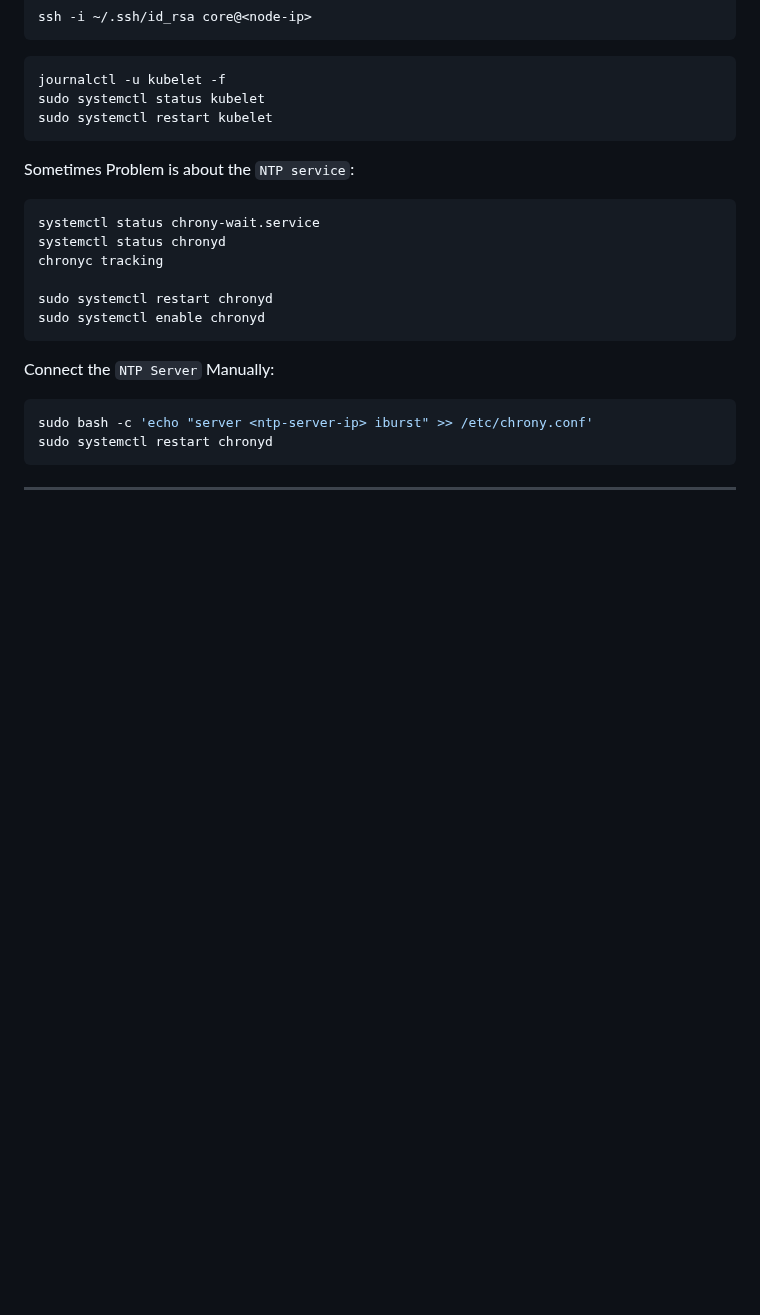
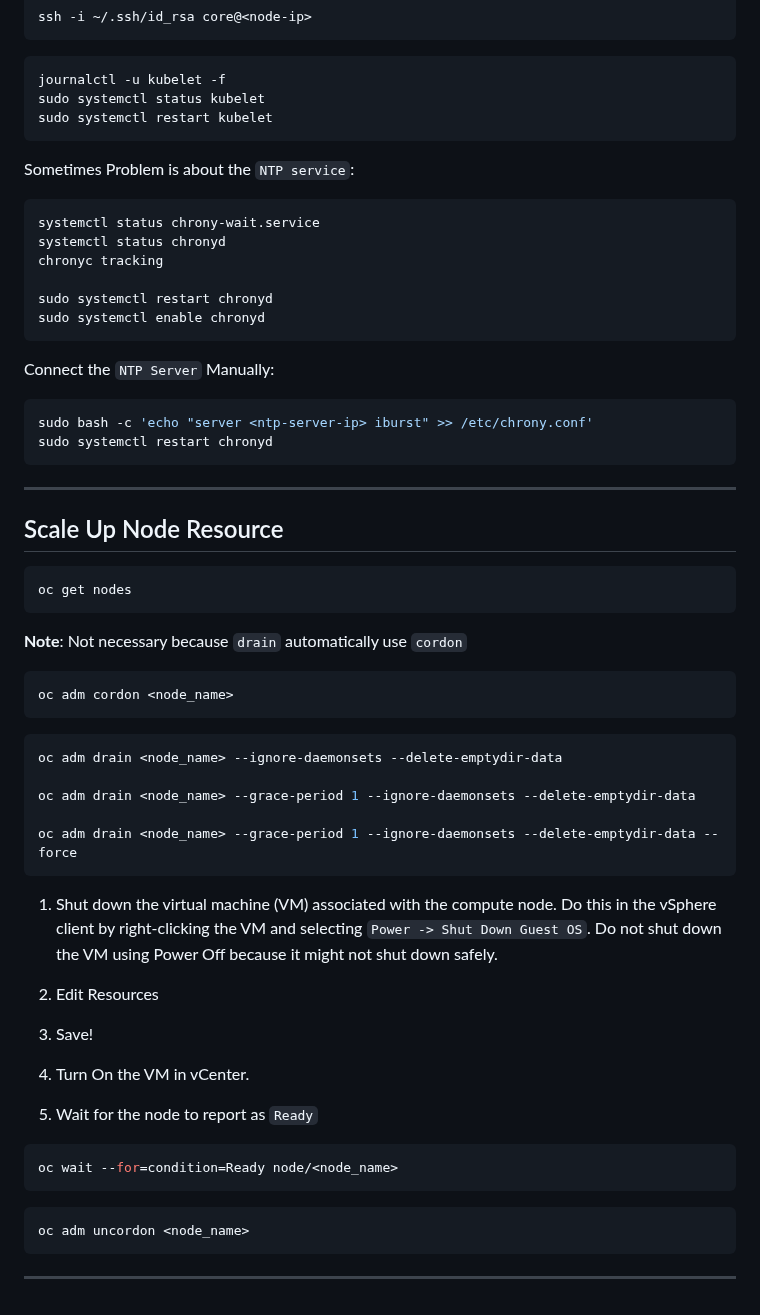
Before and after one commit to Saeed7596/DevOps, a Markdown page: OpenShift/OpenShift-Installation.md, the part around the change. Rendered like a GitHub page; blank space fills up the shorter version.

````diff
--- a/OpenShift/OpenShift-Installation.md
+++ b/OpenShift/OpenShift-Installation.md
@@ -1141,3 +1141,37 @@ sudo systemctl restart chronyd
 ```
 
 ---
+
+## Scale Up Node Resource
+```bash
+oc get nodes
+```
+**Note**: Not necessary because `drain` automatically use `cordon`
+```bash
+oc adm cordon <node_name>
+```
+```bash
+oc adm drain <node_name> --ignore-daemonsets --delete-emptydir-data
+
+oc adm drain <node_name> --grace-period 1 --ignore-daemonsets --delete-emptydir-data
+
+oc adm drain <node_name> --grace-period 1 --ignore-daemonsets --delete-emptydir-data --force
+```
+1. Shut down the virtual machine (VM) associated with the compute node. Do this in the vSphere client by right-clicking the VM and selecting `Power -> Shut Down Guest OS`. Do not shut down the VM using Power Off because it might not shut down safely.
+
+2. Edit Resources
+
+3. Save!
+
+4. Turn On the VM in vCenter.
+
+5. Wait for the node to report as `Ready`
+```bash
+oc wait --for=condition=Ready node/<node_name>
+```
+
+```bash
+oc adm uncordon <node_name>
+```
+
+---
````
